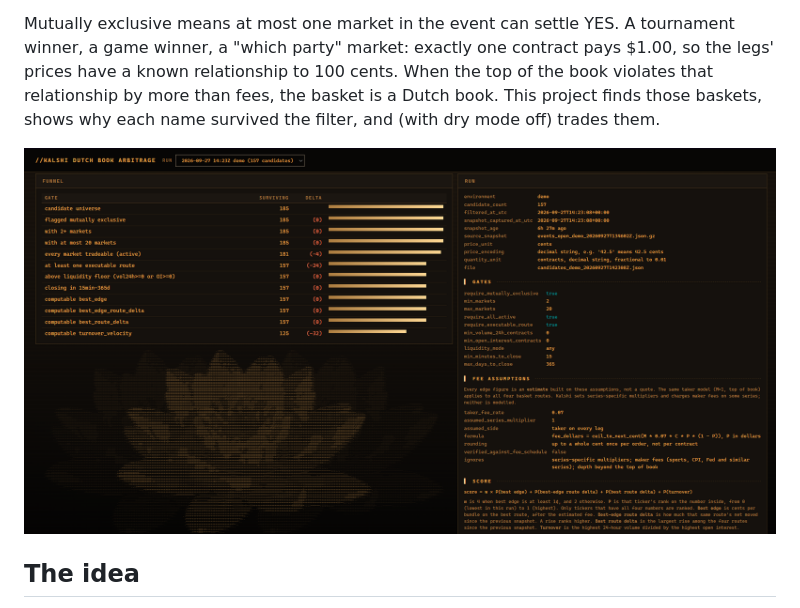
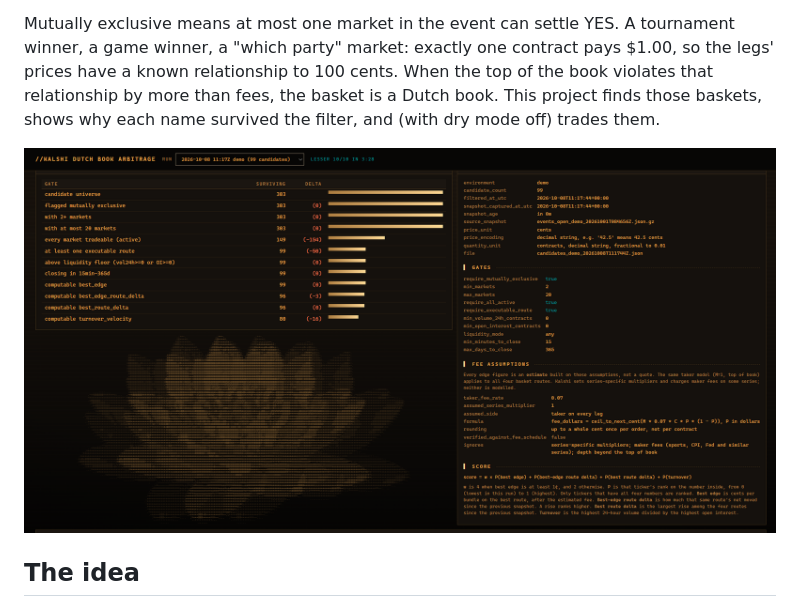
Before and after one commit to VladPaul42/kalshi-dutch-book-arbitrage, a Markdown page: README.md, the part around the change. GitHub-like rendering; pictures changed too: ProjectMedia/funnel-and-run.png.

Commit message:
Replace the funnel screenshot so the README shows the latest demo snapshot.
Co-authored-by: Cursor <cursoragent@cursor.com>

```diff
--- a/README.md
+++ b/README.md
@@ -4,7 +4,7 @@ A scanner and execution engine for Dutch-book (basket) mispricings on [Kalshi](h
 
 Mutually exclusive means at most one market in the event can settle YES. A tournament winner, a game winner, a "which party" market: exactly one contract pays $1.00, so the legs' prices have a known relationship to 100 cents. When the top of the book violates that relationship by more than fees, the basket is a Dutch book. This project finds those baskets, shows why each name survived the filter, and (with dry mode off) trades them.
 
-![Filter funnel, run metadata, gates, and the score formula](ProjectMedia/funnel-and-run.png)
+![Filter funnel, run metadata, gates, and the score formula](ProjectMedia/funnel-and-run.png?v=20261008)
 
 ## The idea
 
```
